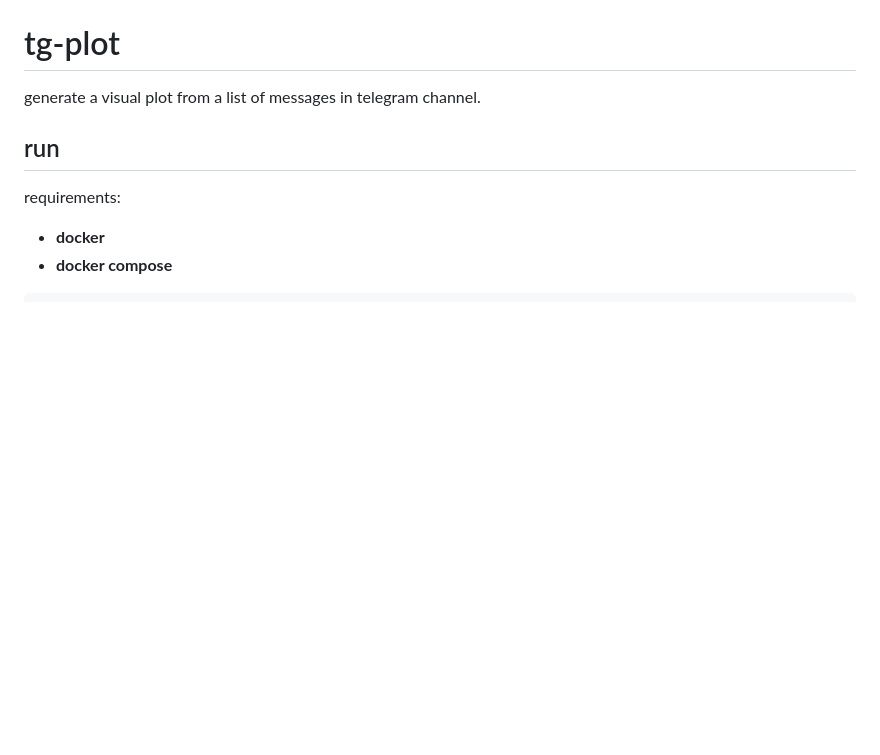
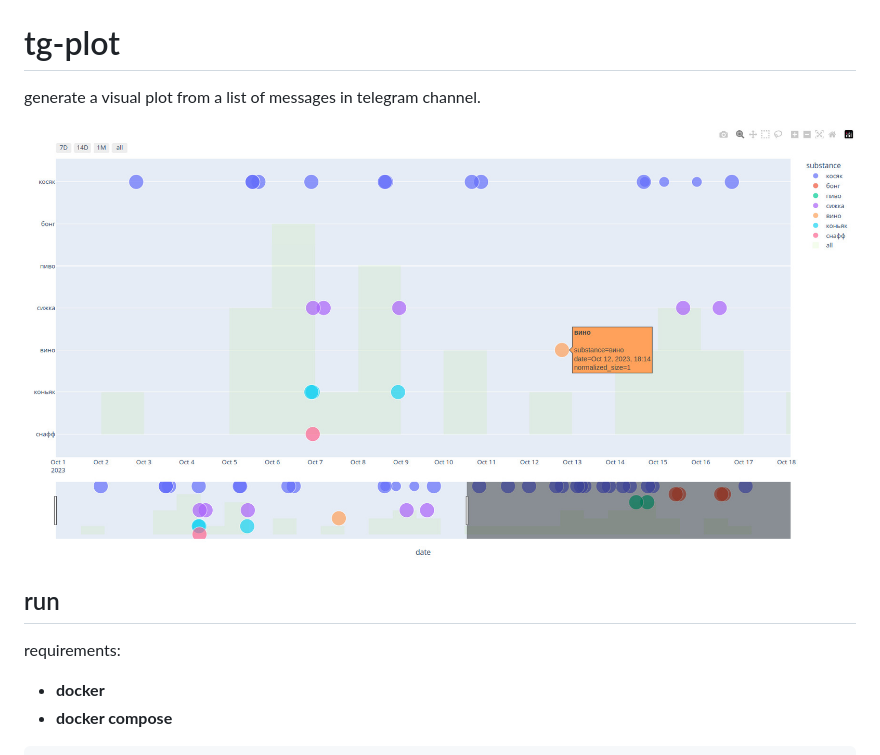
Before and after one commit to MikeWent/tg-plot, a Markdown page: README.md, the part around the change. Rendered like a GitHub page; pictures changed too: screenshots/plot.jpg (added); blank space fills up the shorter version.

Commit message:
add screenshot

```diff
--- a/README.md
+++ b/README.md
@@ -1,6 +1,8 @@
 # tg-plot
 
 generate a visual plot from a list of messages in telegram channel.
+
+![generated plot](screenshots/plot.jpg)
 
 ## run
 
```
